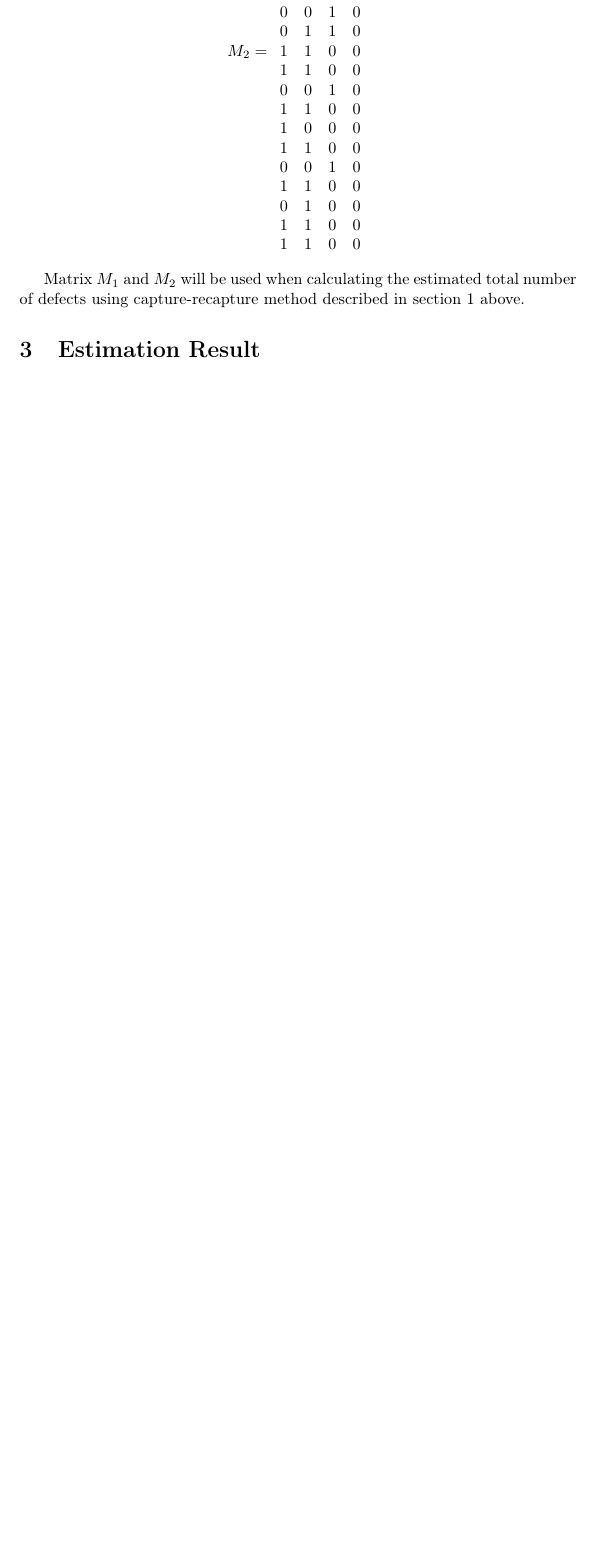
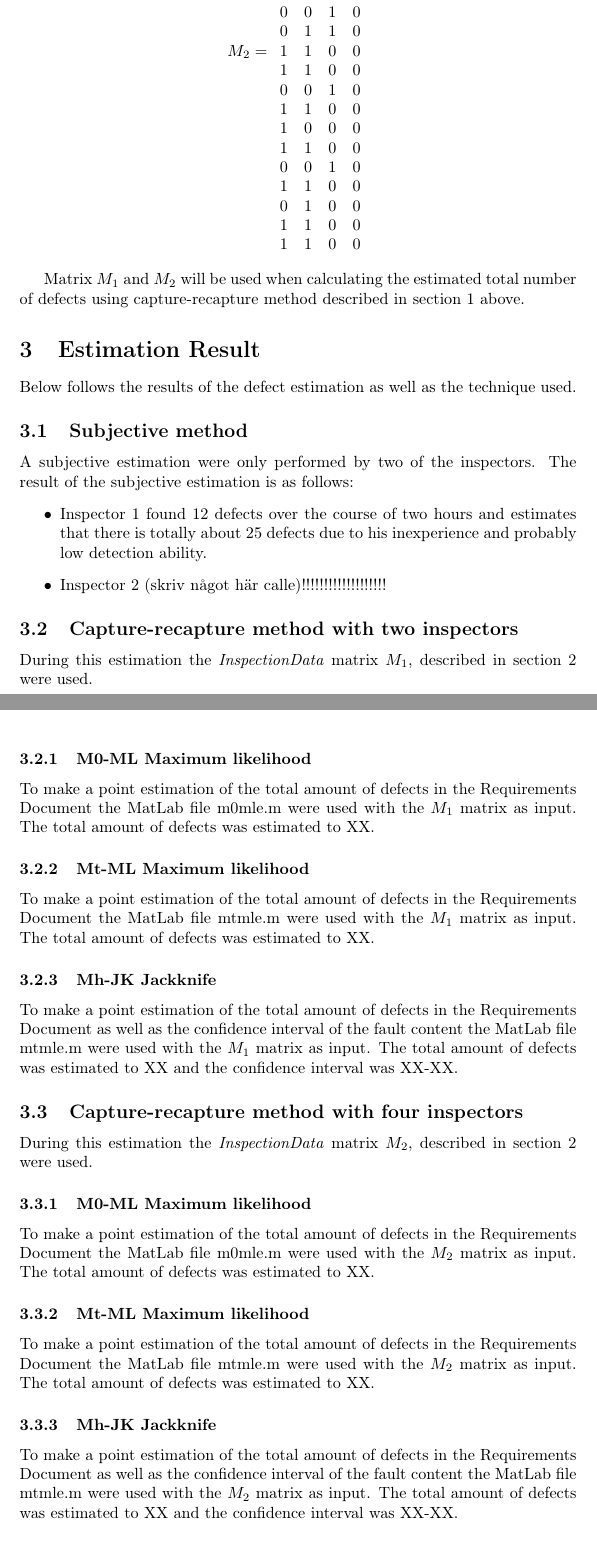
Before and after one commit to johhal/ETS200-Laborationer, a LaTeX document (Laboration 3/ETS200 Lab3.tex, which reads Laboration 3/estimationresults.tex): part of page 4 of 4 before the commit and two parts of pages 4 and 5 of 5 after it, the two joined at a grey line, cut so that both start at the same text, the shorter picture padded with empty space. Compiled offline with pdfLaTeX.

Commit message:
Skrivit estimationmethods, kan inte garantera kvaliten dock

```diff
--- a/Laboration 3/estimationresults.tex
+++ b/Laboration 3/estimationresults.tex
@@ -0,0 +1,27 @@
+Below follows the results of the defect estimation as well as the technique used.
+
+\subsection{Subjective method}
+A subjective estimation were only performed by two of the inspectors.
+The result of the subjective estimation is as follows:
+\begin{itemize}
+\item Inspector 1 found 12 defects over the course of two hours and estimates that there is totally about 25 defects due to his inexperience and probably low detection ability.
+\item Inspector 2 (skriv något här calle)!!!!!!!!!!!!!!!!!!!
+\end{itemize}
+
+\subsection{Capture-recapture method with two inspectors}
+During this estimation the \textit{InspectionData} matrix $M_{1}$, described in section~\ref{inspection} were used.
+\subsubsection{M0-ML Maximum likelihood}
+To make a point estimation of the total amount of defects in the Requirements Document the MatLab file m0mle.m were used with the $M_{1}$ matrix as input. The total amount of defects was estimated to XX.
+\subsubsection{Mt-ML Maximum likelihood}
+To make a point estimation of the total amount of defects in the Requirements Document the MatLab file mtmle.m were used with the $M_{1}$ matrix as input. The total amount of defects was estimated to XX.
+\subsubsection{Mh-JK Jackknife}
+To make a point estimation of the total amount of defects in the Requirements Document as well as the confidence interval of the fault content the MatLab file mtmle.m were used with the $M_{1}$ matrix as input. The total amount of defects was estimated to XX and the confidence interval was XX-XX.
+
+\subsection{Capture-recapture method with four inspectors}
+During this estimation the \textit{InspectionData} matrix $M_{2}$, described in section~\ref{inspection} were used.
+\subsubsection{M0-ML Maximum likelihood}
+To make a point estimation of the total amount of defects in the Requirements Document the MatLab file m0mle.m were used with the $M_{2}$ matrix as input. The total amount of defects was estimated to XX.
+\subsubsection{Mt-ML Maximum likelihood}
+To make a point estimation of the total amount of defects in the Requirements Document the MatLab file mtmle.m were used with the $M_{2}$ matrix as input. The total amount of defects was estimated to XX.
+\subsubsection{Mh-JK Jackknife}
+To make a point estimation of the total amount of defects in the Requirements Document as well as the confidence interval of the fault content the MatLab file mtmle.m were used with the $M_{2}$ matrix as input. The total amount of defects was estimated to XX and the confidence interval was XX-XX.
```
Also changed, not shown: Laboration 3/ETS200 Lab3.tex (+1 -0 lines), Laboration 3/estimationmethods.tex (+2 -2 lines).
